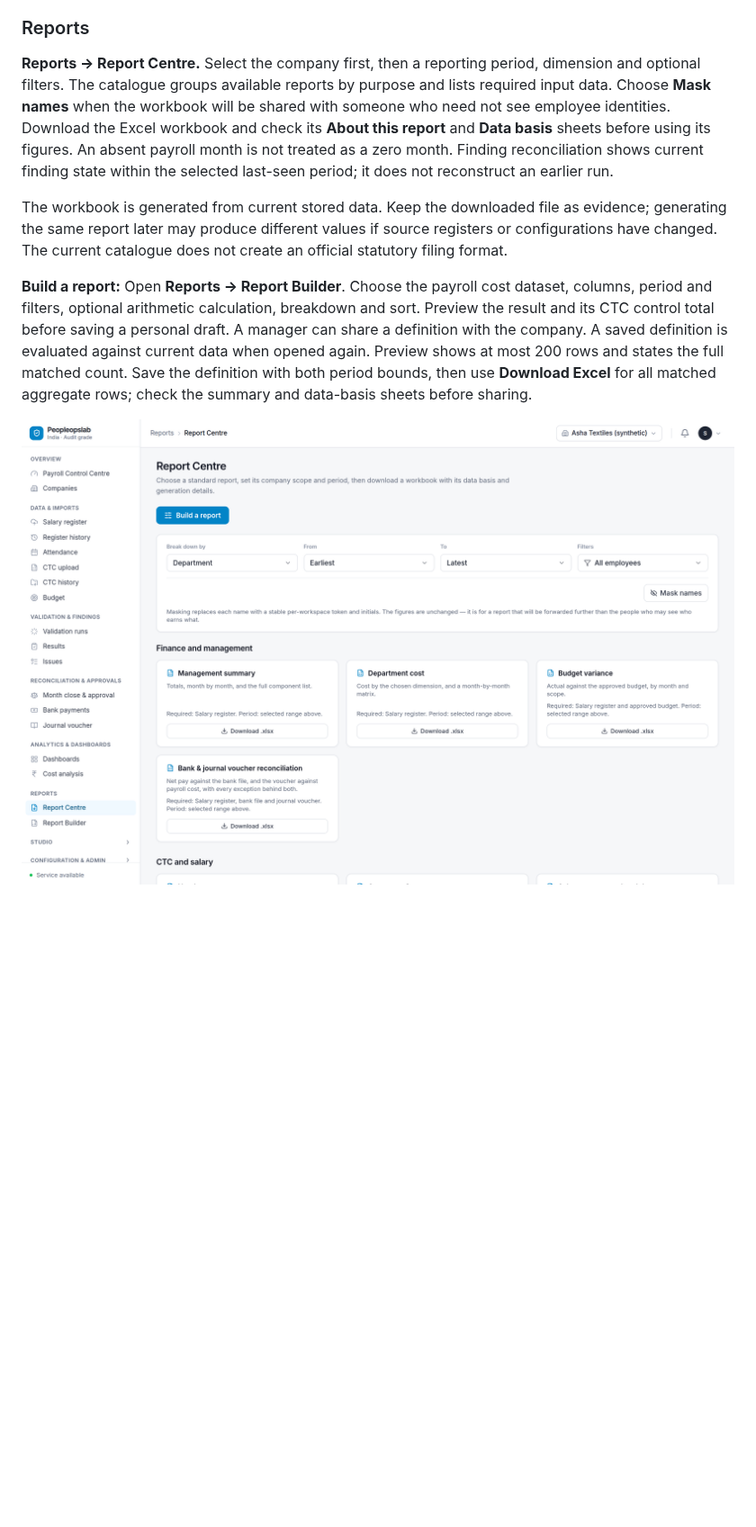
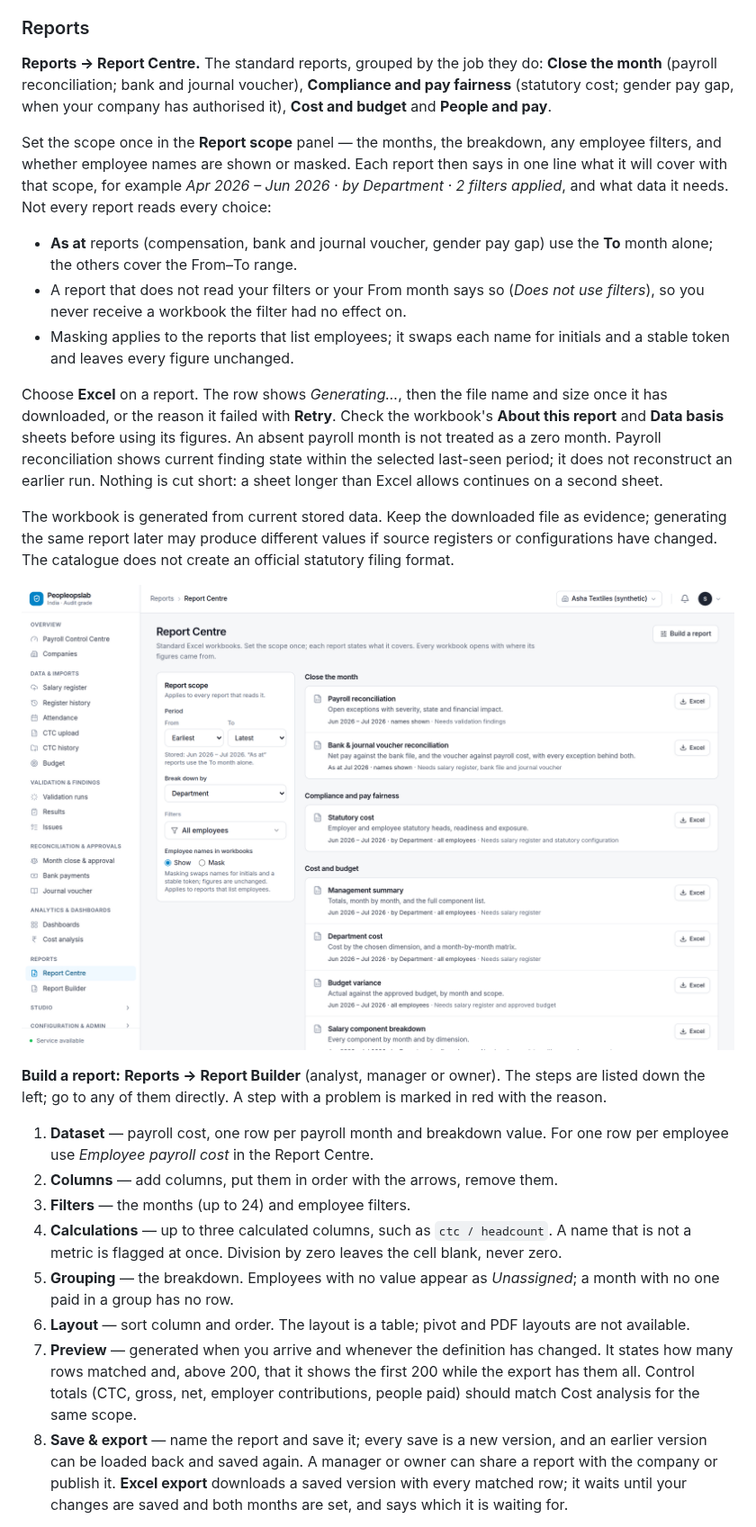
Before and after one commit to shahshawl668-gif/project-Original, a Markdown page: docs/CLIENT_USER_MANUAL.md, the part around one of its changes. Shown at 90% size. Rendered like a GitHub page; pictures changed too: docs/images/09-reports.png; blank space fills up the shorter version.

```diff
--- a/docs/CLIENT_USER_MANUAL.md
+++ b/docs/CLIENT_USER_MANUAL.md
@@ -464,27 +464,64 @@ group never see this company's boards.
 
 ### Reports
 
-**Reports → Report Centre.** Select the company first, then a reporting period,
-dimension and optional filters. The catalogue groups available reports by
-purpose and lists required input data. Choose **Mask names** when the workbook
-will be shared with someone who need not see employee identities. Download the
-Excel workbook and check its **About this report** and **Data basis** sheets
-before using its figures. An absent payroll month is not treated as a zero
-month. Finding reconciliation shows current finding state within the selected
-last-seen period; it does not reconstruct an earlier run.
+**Reports → Report Centre.** The standard reports, grouped by the job they do:
+**Close the month** (payroll reconciliation; bank and journal voucher),
+**Compliance and pay fairness** (statutory cost; gender pay gap, when your
+company has authorised it), **Cost and budget** and **People and pay**.
+
+Set the scope once in the **Report scope** panel — the months, the breakdown,
+any employee filters, and whether employee names are shown or masked. Each
+report then says in one line what it will cover with that scope, for example
+*Apr 2026 – Jun 2026 · by Department · 2 filters applied*, and what data it
+needs. Not every report reads every choice:
+
+- **As at** reports (compensation, bank and journal voucher, gender pay gap)
+  use the **To** month alone; the others cover the From–To range.
+- A report that does not read your filters or your From month says so
+  (*Does not use filters*), so you never receive a workbook the filter had no
+  effect on.
+- Masking applies to the reports that list employees; it swaps each name for
+  initials and a stable token and leaves every figure unchanged.
+
+Choose **Excel** on a report. The row shows *Generating…*, then the file name
+and size once it has downloaded, or the reason it failed with **Retry**. Check
+the workbook's **About this report** and **Data basis** sheets before using its
+figures. An absent payroll month is not treated as a zero month. Payroll
+reconciliation shows current finding state within the selected last-seen
+period; it does not reconstruct an earlier run. Nothing is cut short: a sheet
+longer than Excel allows continues on a second sheet.
 
 The workbook is generated from current stored data. Keep the downloaded file
 as evidence; generating the same report later may produce different values if
-source registers or configurations have changed. The current catalogue does
-not create an official statutory filing format.
+source registers or configurations have changed. The catalogue does not create
+an official statutory filing format.
 
-**Build a report:** Open **Reports → Report Builder**. Choose the
-payroll cost dataset, columns, period and filters, optional arithmetic calculation,
-breakdown and sort. Preview the result and its CTC control total before saving a
-personal draft. A manager can share a definition with the company. A saved
-definition is evaluated against current data when opened again. Preview shows
-at most 200 rows and states the full matched count. Save the definition with both
-period bounds, then use **Download Excel** for all matched aggregate rows; check
-the summary and data-basis sheets before sharing.
+![Report Centre](images/09-reports.png)
 
-![Reports](images/09-reports.png)
+**Build a report:** **Reports → Report Builder** (analyst, manager or owner).
+The steps are listed down the left; go to any of them directly. A step with a
+problem is marked in red with the reason.
+
+1. **Dataset** — payroll cost, one row per payroll month and breakdown value.
+   For one row per employee use *Employee payroll cost* in the Report Centre.
+2. **Columns** — add columns, put them in order with the arrows, remove them.
+3. **Filters** — the months (up to 24) and employee filters.
+4. **Calculations** — up to three calculated columns, such as
+   `ctc / headcount`. A name that is not a metric is flagged at once. Division
+   by zero leaves the cell blank, never zero.
+5. **Grouping** — the breakdown. Employees with no value appear as
+   *Unassigned*; a month with no one paid in a group has no row.
+6. **Layout** — sort column and order. The layout is a table; pivot and PDF
+   layouts are not available.
+7. **Preview** — generated when you arrive and whenever the definition has
+   changed. It states how many rows matched and, above 200, that it shows the
+   first 200 while the export has them all. Control totals (CTC, gross, net,
+   employer contributions, people paid) should match Cost analysis for the
+   same scope.
+8. **Save & export** — name the report and save it; every save is a new
+   version, and an earlier version can be loaded back and saved again. A
+   manager or owner can share a report with the company or publish it. **Excel
+   export** downloads a saved version with every matched row; it waits until
+   your changes are saved and both months are set, and says which it is
+   waiting for.
+
```
Also changed, not shown: other parts of docs/CLIENT_USER_MANUAL.md (+5 -0 lines), docs/PEOPLEOPS_REPORTS_RELEASE.md (+1 -1 lines), docs/images/36-report-builder.png (added), 10 other files.
